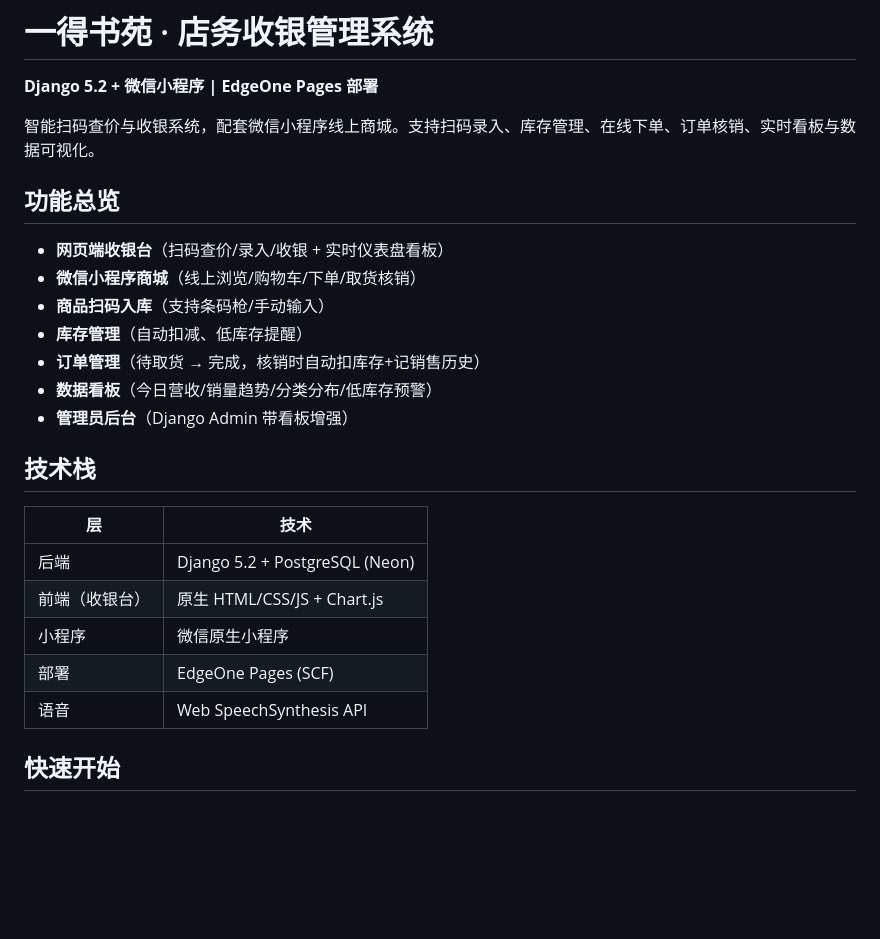
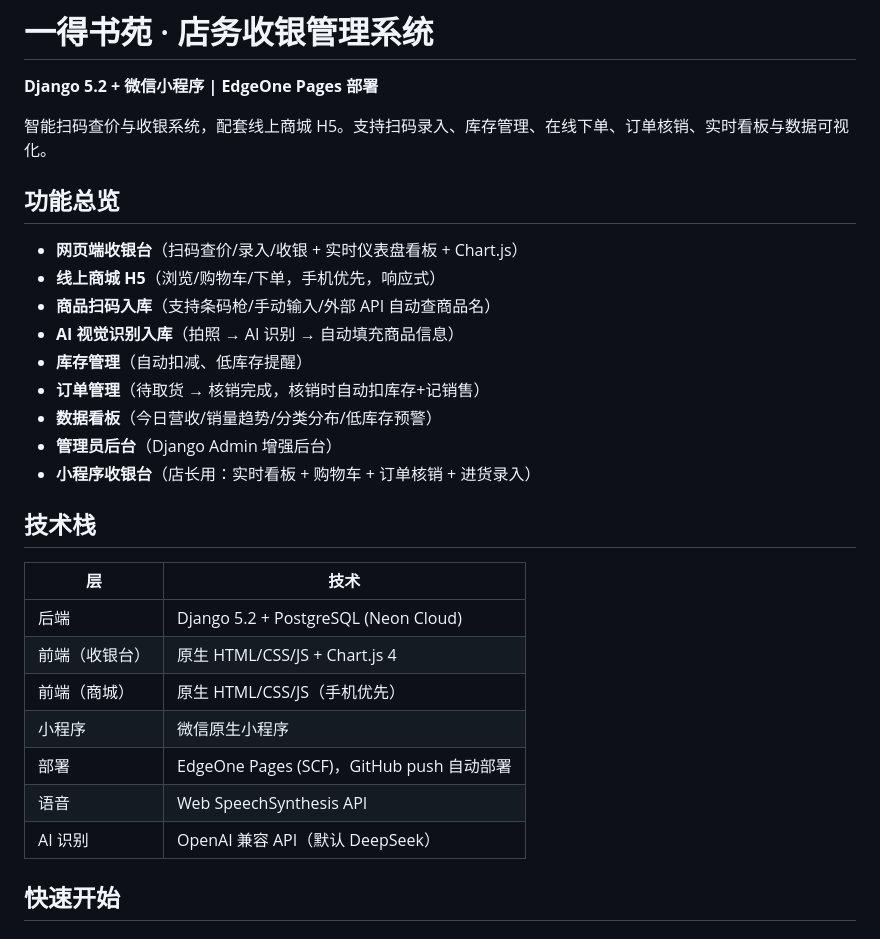
Before and after one commit to HYiung/yide, a Markdown page: README.md, the part around one of its changes. GitHub-like rendering; blank space fills up the shorter version.

```diff
--- a/README.md
+++ b/README.md
@@ -2,27 +2,31 @@
 
 **Django 5.2 + 微信小程序 | EdgeOne Pages 部署**
 
-智能扫码查价与收银系统，配套微信小程序线上商城。支持扫码录入、库存管理、在线下单、订单核销、实时看板与数据可视化。
+智能扫码查价与收银系统，配套线上商城 H5。支持扫码录入、库存管理、在线下单、订单核销、实时看板与数据可视化。
 
 ## 功能总览
 
-- **网页端收银台**（扫码查价/录入/收银 + 实时仪表盘看板）
-- **微信小程序商城**（线上浏览/购物车/下单/取货核销）
-- **商品扫码入库**（支持条码枪/手动输入）
+- **网页端收银台**（扫码查价/录入/收银 + 实时仪表盘看板 + Chart.js）
+- **线上商城 H5**（浏览/购物车/下单，手机优先，响应式）
+- **商品扫码入库**（支持条码枪/手动输入/外部 API 自动查商品名）
+- **AI 视觉识别入库**（拍照 → AI 识别 → 自动填充商品信息）
 - **库存管理**（自动扣减、低库存提醒）
-- **订单管理**（待取货 → 完成，核销时自动扣库存+记销售历史）
+- **订单管理**（待取货 → 核销完成，核销时自动扣库存+记销售）
 - **数据看板**（今日营收/销量趋势/分类分布/低库存预警）
-- **管理员后台**（Django Admin 带看板增强）
+- **管理员后台**（Django Admin 增强后台）
+- **小程序收银台**（店长用：实时看板 + 购物车 + 订单核销 + 进货录入）
 
 ## 技术栈
 
 | 层 | 技术 |
 |---|---|
-| 后端 | Django 5.2 + PostgreSQL (Neon) |
-| 前端（收银台） | 原生 HTML/CSS/JS + Chart.js |
+| 后端 | Django 5.2 + PostgreSQL (Neon Cloud) |
+| 前端（收银台） | 原生 HTML/CSS/JS + Chart.js 4 |
+| 前端（商城） | 原生 HTML/CSS/JS（手机优先） |
 | 小程序 | 微信原生小程序 |
-| 部署 | EdgeOne Pages (SCF) |
+| 部署 | EdgeOne Pages (SCF)，GitHub push 自动部署 |
 | 语音 | Web SpeechSynthesis API |
+| AI 识别 | OpenAI 兼容 API（默认 DeepSeek） |
 
 ## 快速开始
 
```
Also changed, not shown: other parts of README.md (+76 -42 lines).
